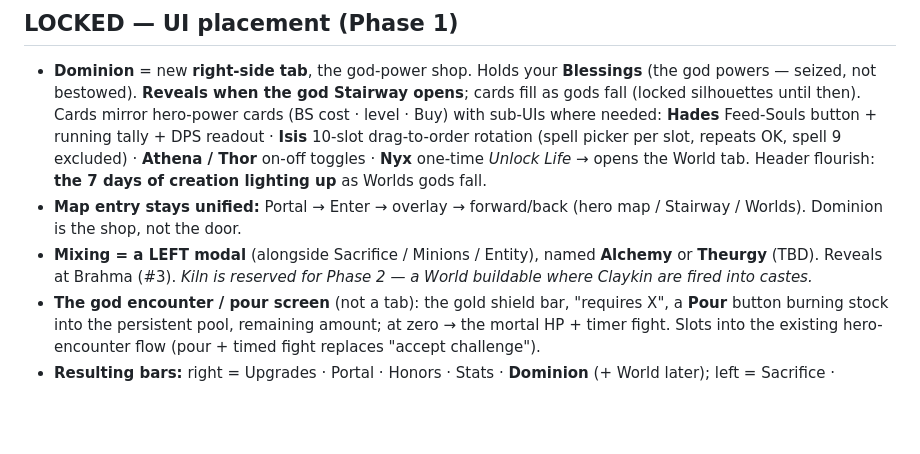
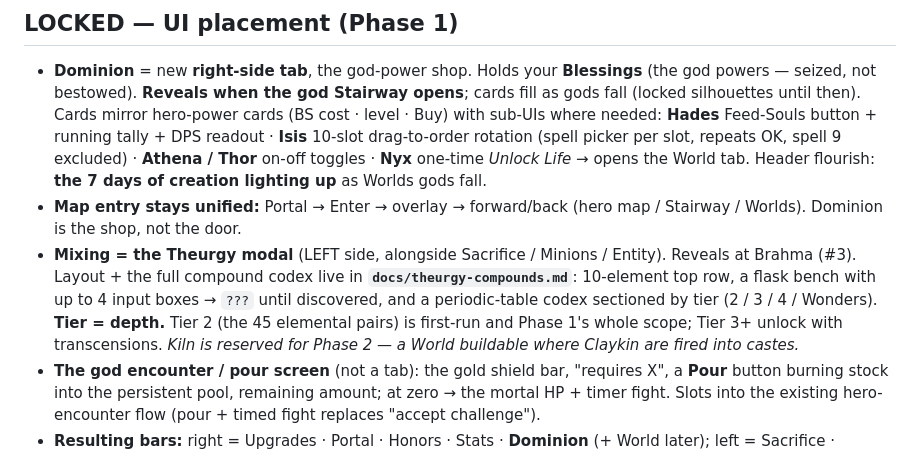
Before and after one commit to mjenkinsxix99-bit/soulless_game, a Markdown page: docs/god-phase-design.md, the part around the change. Rendered like a GitHub page; blank space fills up the shorter version.

```diff
--- a/docs/god-phase-design.md
+++ b/docs/god-phase-design.md
@@ -147,7 +147,7 @@ Pour **compounds** (permanent, so the pool persists). **Rule:** a compound strip
 
 - **Dominion** = new **right-side tab**, the god-power shop. Holds your **Blessings** (the god powers — seized, not bestowed). **Reveals when the god Stairway opens**; cards fill as gods fall (locked silhouettes until then). Cards mirror hero-power cards (BS cost · level · Buy) with sub-UIs where needed: **Hades** Feed-Souls button + running tally + DPS readout · **Isis** 10-slot drag-to-order rotation (spell picker per slot, repeats OK, spell 9 excluded) · **Athena / Thor** on-off toggles · **Nyx** one-time *Unlock Life* → opens the World tab. Header flourish: **the 7 days of creation lighting up** as Worlds gods fall.
 - **Map entry stays unified:** Portal → Enter → overlay → forward/back (hero map / Stairway / Worlds). Dominion is the shop, not the door.
-- **Mixing = a LEFT modal** (alongside Sacrifice / Minions / Entity), named **Alchemy** or **Theurgy** (TBD). Reveals at Brahma (#3). *Kiln is reserved for Phase 2 — a World buildable where Claykin are fired into castes.*
+- **Mixing = the Theurgy modal** (LEFT side, alongside Sacrifice / Minions / Entity). Reveals at Brahma (#3). Layout + the full compound codex live in **`docs/theurgy-compounds.md`**: 10-element top row, a flask bench with up to 4 input boxes → `???` until discovered, and a periodic-table codex sectioned by tier (2 / 3 / 4 / Wonders). **Tier = depth.** Tier 2 (the 45 elemental pairs) is first-run and Phase 1's whole scope; Tier 3+ unlock with transcensions. *Kiln is reserved for Phase 2 — a World buildable where Claykin are fired into castes.*
 - **The god encounter / pour screen** (not a tab): the gold shield bar, "requires X", a **Pour** button burning stock into the persistent pool, remaining amount; at zero → the mortal HP + timer fight. Slots into the existing hero-encounter flow (pour + timed fight replaces "accept challenge").
 - **Resulting bars:** right = Upgrades · Portal · Honors · Stats · **Dominion** (+ World later); left = Sacrifice · Minions · Entity · **Alchemy/Theurgy**.
 
```
Also changed, not shown: docs/theurgy-compounds.md (added, +130 -0 lines).
